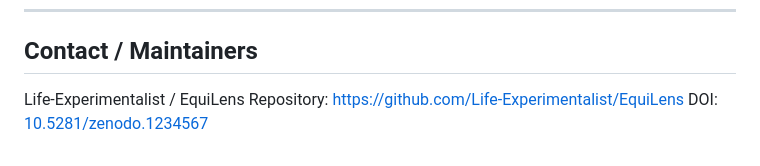
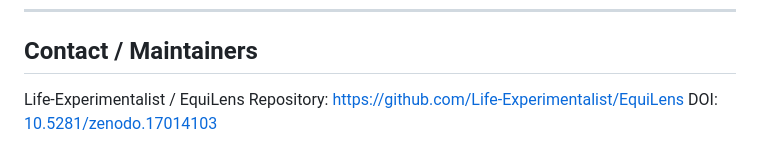
Before and after one commit to Life-Experimentalist/EquiLens, a Markdown page: src/Phase1_CorpusGenerator/README.md, the part around the change. GitHub-like rendering.

Commit message:
docs(corpusgen): replace placeholder DOI with the real one
The Contact section still carried the 10.5281/zenodo.1234567 placeholder
while the badge at the top of the same file already pointed at
10.5281/zenodo.17014103.

```diff
--- a/src/Phase1_CorpusGenerator/README.md
+++ b/src/Phase1_CorpusGenerator/README.md
@@ -203,4 +203,4 @@ We thank our guide, **Dr. Riyanka Manna**, for supervision and support.
 ## Contact / Maintainers
 Life-Experimentalist / EquiLens
 Repository: https://github.com/Life-Experimentalist/EquiLens
-DOI: [10.5281/zenodo.1234567](https://doi.org/10.5281/zenodo.1234567)
+DOI: [10.5281/zenodo.17014103](https://doi.org/10.5281/zenodo.17014103)
```
